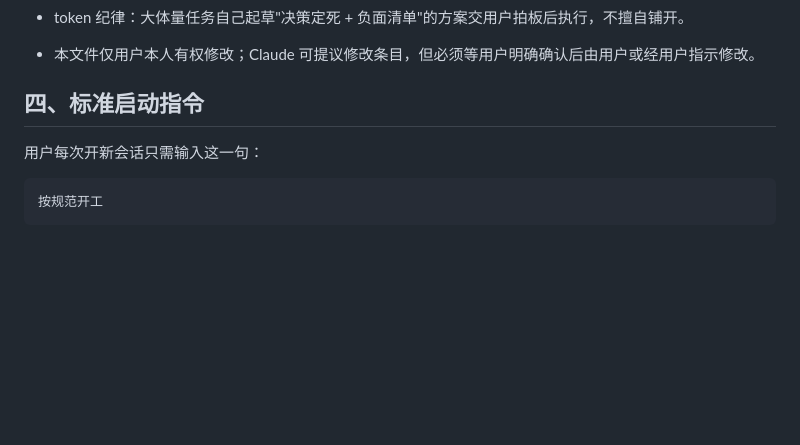
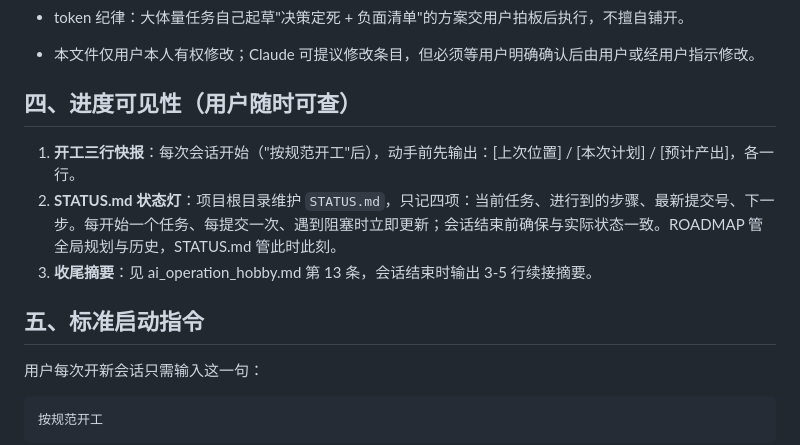
Before and after one commit to YIAnJs-shallow/hmyx.shop, a Markdown page: PROJECT-LEAD.md, the part around the change. GitHub-like rendering; blank space fills up the shorter version.

Commit message:
进度可见性机制落库：PROJECT-LEAD.md 新增进度可见性节（用户修订），STATUS.md 状态灯文件建立
Co-Authored-By: Claude Code <noreply@anthropic.com>

```diff
--- a/PROJECT-LEAD.md
+++ b/PROJECT-LEAD.md
@@ -52,7 +52,13 @@ Claude Code 担任本项目的负责人（Project Lead），职责：
 
 
 - 本文件仅用户本人有权修改；Claude 可提议修改条目，但必须等用户明确确认后由用户或经用户指示修改。
-## 四、标准启动指令
+## 四、进度可见性（用户随时可查）
+
+1. **开工三行快报**：每次会话开始（"按规范开工"后），动手前先输出：[上次位置] / [本次计划] / [预计产出]，各一行。
+2. **STATUS.md 状态灯**：项目根目录维护 `STATUS.md`，只记四项：当前任务、进行到的步骤、最新提交号、下一步。每开始一个任务、每提交一次、遇到阻塞时立即更新；会话结束前确保与实际状态一致。ROADMAP 管全局规划与历史，STATUS.md 管此时此刻。
+3. **收尾摘要**：见 ai_operation_hobby.md 第 13 条，会话结束时输出 3-5 行续接摘要。
+
+## 五、标准启动指令
 
 用户每次开新会话只需输入这一句：
 
```
Also changed, not shown: STATUS.md (added, +9 -0 lines).
